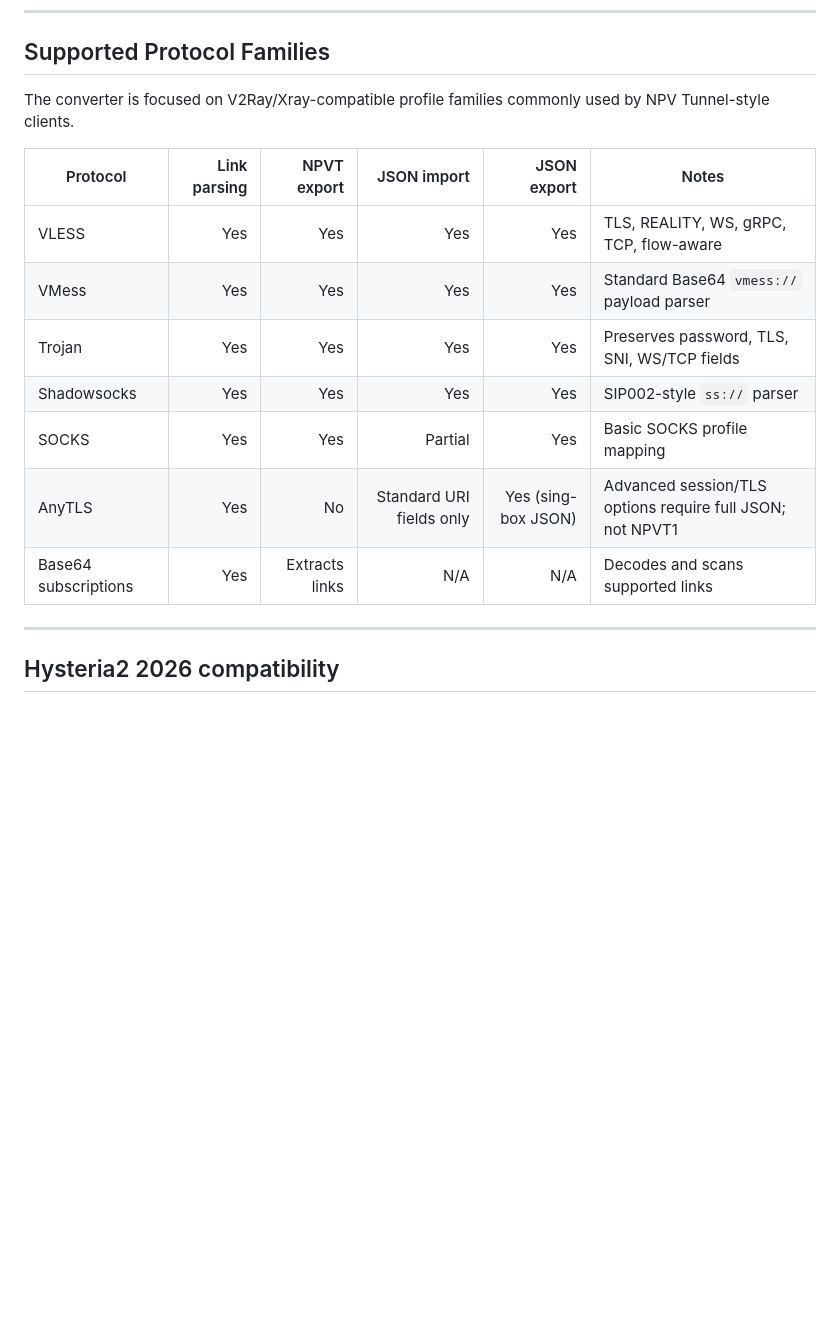
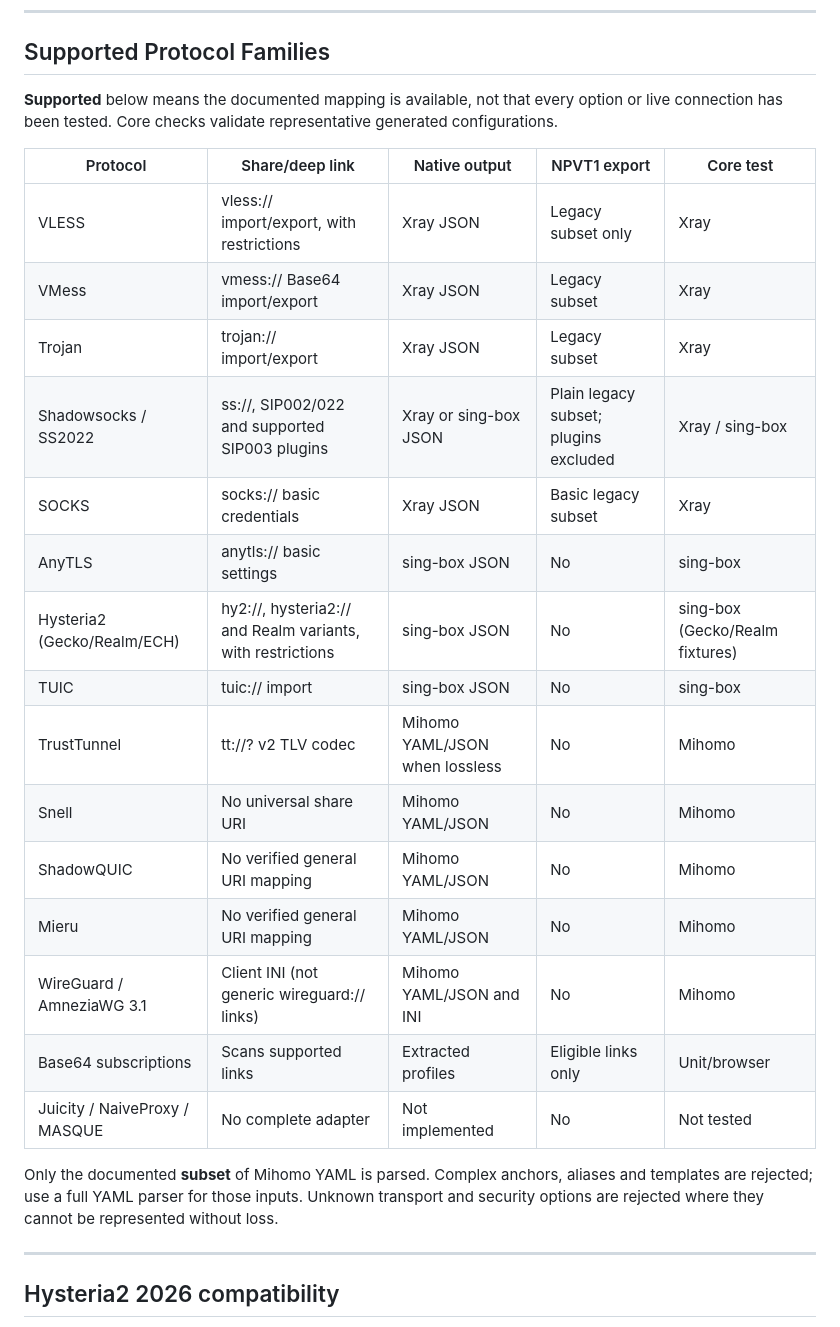
Before and after one commit to TheLouisMahdi/npvt-terminal-converter, a Markdown page: README.md, the part around one of its changes. Drawn GitHub-style; blank space fills up the shorter version.

Commit message:
docs: replace stale protocol table with actual supported and unimplemented engine matrix

```diff
--- a/README.md
+++ b/README.md
@@ -146,17 +149,27 @@ The app includes five conversion workspaces plus a results table:
 
 ## Supported Protocol Families
 
-The converter is focused on V2Ray/Xray-compatible profile families commonly used by NPV Tunnel-style clients.
+**Supported** below means the documented mapping is available, not that every option or live connection has been tested. Core checks validate representative generated configurations.
 
-| Protocol | Link parsing | NPVT export | JSON import | JSON export | Notes |
-|---|---:|---:|---:|---:|---|
-| VLESS | Yes | Yes | Yes | Yes | TLS, REALITY, WS, gRPC, TCP, flow-aware |
-| VMess | Yes | Yes | Yes | Yes | Standard Base64 `vmess://` payload parser |
-| Trojan | Yes | Yes | Yes | Yes | Preserves password, TLS, SNI, WS/TCP fields |
-| Shadowsocks | Yes | Yes | Yes | Yes | SIP002-style `ss://` parser |
-| SOCKS | Yes | Yes | Partial | Yes | Basic SOCKS profile mapping |
-| AnyTLS | Yes | No | Standard URI fields only | Yes (sing-box JSON) | Advanced session/TLS options require full JSON; not NPVT1 |
-| Base64 subscriptions | Yes | Extracts links | N/A | N/A | Decodes and scans supported links |
+| Protocol | Share/deep link | Native output | NPVT1 export | Core test |
+| --- | --- | --- | --- | --- |
+| VLESS | vless:// import/export, with restrictions | Xray JSON | Legacy subset only | Xray |
+| VMess | vmess:// Base64 import/export | Xray JSON | Legacy subset | Xray |
+| Trojan | trojan:// import/export | Xray JSON | Legacy subset | Xray |
+| Shadowsocks / SS2022 | ss://, SIP002/022 and supported SIP003 plugins | Xray or sing-box JSON | Plain legacy subset; plugins excluded | Xray / sing-box |
+| SOCKS | socks:// basic credentials | Xray JSON | Basic legacy subset | Xray |
+| AnyTLS | anytls:// basic settings | sing-box JSON | No | sing-box |
+| Hysteria2 (Gecko/Realm/ECH) | hy2://, hysteria2:// and Realm variants, with restrictions | sing-box JSON | No | sing-box (Gecko/Realm fixtures) |
+| TUIC | tuic:// import | sing-box JSON | No | sing-box |
+| TrustTunnel | tt://? v2 TLV codec | Mihomo YAML/JSON when lossless | No | Mihomo |
+| Snell | No universal share URI | Mihomo YAML/JSON | No | Mihomo |
+| ShadowQUIC | No verified general URI mapping | Mihomo YAML/JSON | No | Mihomo |
+| Mieru | No verified general URI mapping | Mihomo YAML/JSON | No | Mihomo |
+| WireGuard / AmneziaWG 3.1 | Client INI (not generic wireguard:// links) | Mihomo YAML/JSON and INI | No | Mihomo |
+| Base64 subscriptions | Scans supported links | Extracted profiles | Eligible links only | Unit/browser |
+| Juicity / NaiveProxy / MASQUE | No complete adapter | Not implemented | No | Not tested |
+
+Only the documented **subset** of Mihomo YAML is parsed. Complex anchors, aliases and templates are rejected; use a full YAML parser for those inputs. Unknown transport and security options are rejected where they cannot be represented without loss.
 
 ---
 
```
Also changed, not shown: other parts of README.md (+3 -0 lines).
